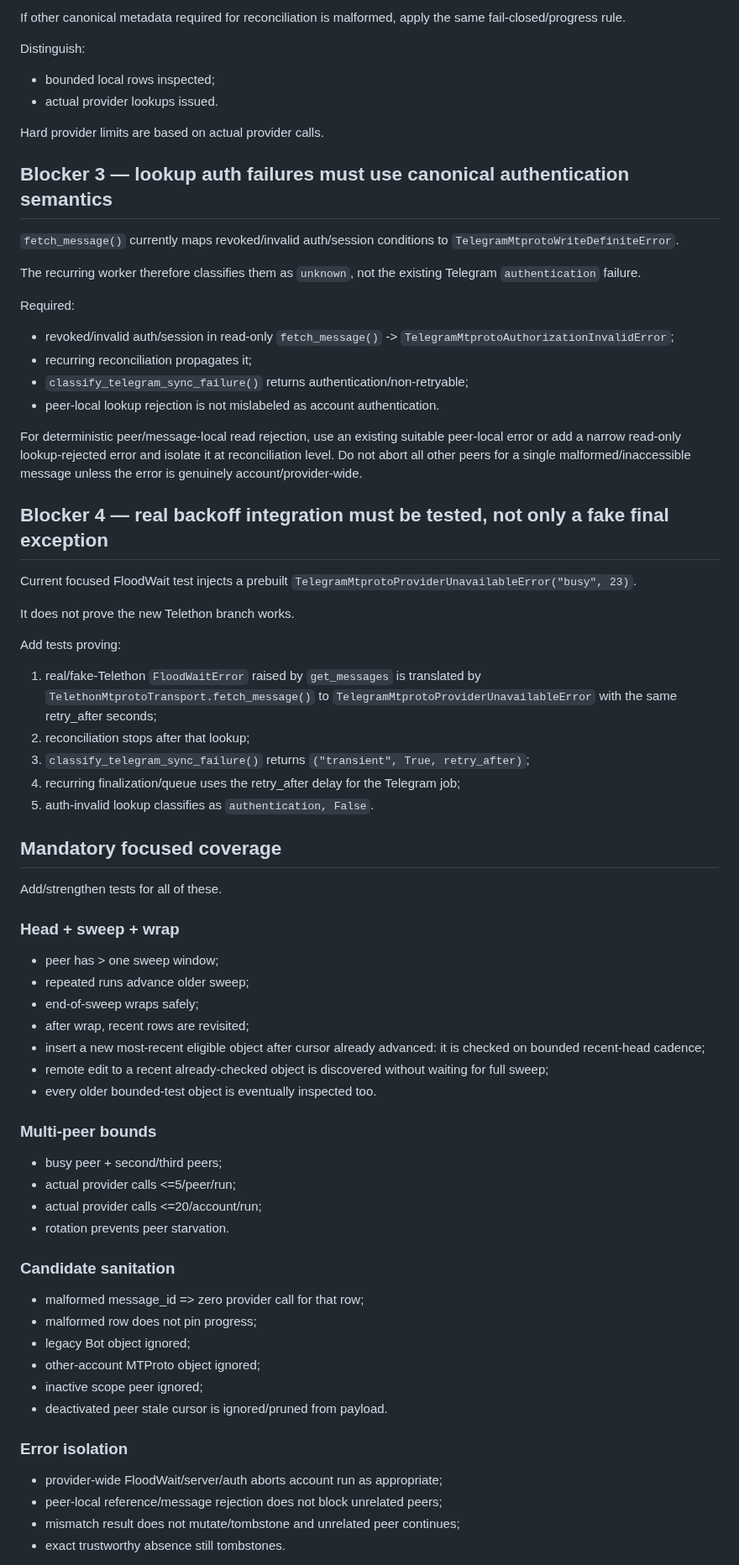
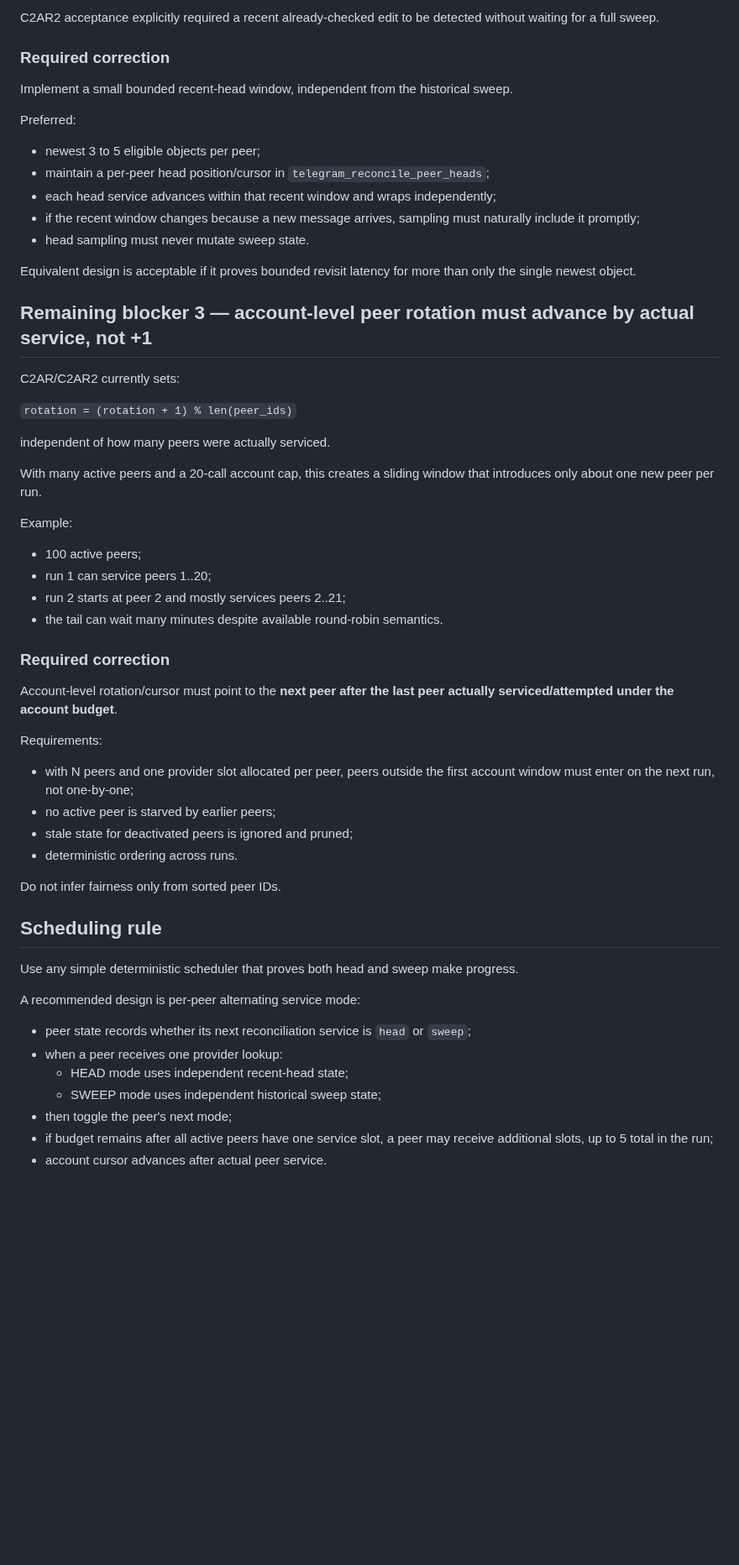
Before and after one commit to d-yacenko/secretary-prerelease, a Markdown page: CURRENT_TASK.md, the part around one of its changes. Shown at 84% size. Drawn GitHub-style; blank space fills up the shorter version.

Commit message:
Authorize Telegram MTProto C2AR3 corrective

```diff
--- a/CURRENT_TASK.md
+++ b/CURRENT_TASK.md
@@ -78,77 +76,58 @@ Required:
 
-If other canonical metadata required for reconciliation is malformed, apply the same fail-closed/progress rule.
+C2AR2 acceptance explicitly required a recent already-checked edit to be detected without waiting for a full sweep.
 
-Distinguish:
-- bounded local rows inspected;
-- actual provider lookups issued.
+### Required correction
 
-Hard provider limits are based on actual provider calls.
+Implement a small bounded recent-head window, independent from the historical sweep.
 
-## Blocker 3 — lookup auth failures must use canonical authentication semantics
+Preferred:
+- newest 3 to 5 eligible objects per peer;
+- maintain a per-peer head position/cursor in `telegram_reconcile_peer_heads`;
+- each head service advances within that recent window and wraps independently;
+- if the recent window changes because a new message arrives, sampling must naturally include it promptly;
+- head sampling must never mutate sweep state.
 
-`fetch_message()` currently maps revoked/invalid auth/session conditions to
-`TelegramMtprotoWriteDefiniteError`.
+Equivalent design is acceptable if it proves bounded revisit latency for more than only the single newest object.
 
-The recurring worker therefore classifies them as `unknown`, not the existing Telegram
-`authentication` failure.
+## Remaining blocker 3 — account-level peer rotation must advance by actual service, not +1
 
-Required:
-- revoked/invalid auth/session in read-only `fetch_message()` ->
-  `TelegramMtprotoAuthorizationInvalidError`;
-- recurring reconciliation propagates it;
-- `classify_telegram_sync_failure()` returns authentication/non-retryable;
-- peer-local lookup rejection is not mislabeled as account authentication.
+C2AR/C2AR2 currently sets:
 
-For deterministic peer/message-local read rejection, use an existing suitable peer-local error or add a narrow read-only lookup-rejected error and isolate it at reconciliation level. Do not abort all other peers for a single malformed/inaccessible message unless the error is genuinely account/provider-wide.
+`rotation = (rotation + 1) % len(peer_ids)`
 
-## Blocker 4 — real backoff integration must be tested, not only a fake final exception
+independent of how many peers were actually serviced.
 
-Current focused FloodWait test injects a prebuilt
-`TelegramMtprotoProviderUnavailableError("busy", 23)`.
+With many active peers and a 20-call account cap, this creates a sliding window that introduces only about one new peer per run.
 
-It does not prove the new Telethon branch works.
+Example:
+- 100 active peers;
+- run 1 can service peers 1..20;
+- run 2 starts at peer 2 and mostly services peers 2..21;
+- the tail can wait many minutes despite available round-robin semantics.
 
-Add tests proving:
+### Required correction
 
-1. real/fake-Telethon `FloodWaitError` raised by `get_messages` is translated by
-   `TelethonMtprotoTransport.fetch_message()` to
-   `TelegramMtprotoProviderUnavailableError` with the same retry_after seconds;
-2. reconciliation stops after that lookup;
-3. `classify_telegram_sync_failure()` returns
-   `("transient", True, retry_after)`;
-4. recurring finalization/queue uses the retry_after delay for the Telegram job;
-5. auth-invalid lookup classifies as `authentication, False`.
+Account-level rotation/cursor must point to the **next peer after the last peer actually serviced/attempted under the account budget**.
 
-## Mandatory focused coverage
+Requirements:
+- with N peers and one provider slot allocated per peer, peers outside the first account window must enter on the next run, not one-by-one;
+- no active peer is starved by earlier peers;
+- stale state for deactivated peers is ignored and pruned;
+- deterministic ordering across runs.
 
-Add/strengthen tests for all of these.
+Do not infer fairness only from sorted peer IDs.
 
-### Head + sweep + wrap
-- peer has > one sweep window;
-- repeated runs advance older sweep;
-- end-of-sweep wraps safely;
-- after wrap, recent rows are revisited;
-- insert a new most-recent eligible object after cursor already advanced: it is checked on bounded recent-head cadence;
-- remote edit to a recent already-checked object is discovered without waiting for full sweep;
-- every older bounded-test object is eventually inspected too.
+## Scheduling rule
 
-### Multi-peer bounds
-- busy peer + second/third peers;
-- actual provider calls <=5/peer/run;
-- actual provider calls <=20/account/run;
-- rotation prevents peer starvation.
+Use any simple deterministic scheduler that proves both head and sweep make progress.
 
-### Candidate sanitation
-- malformed message_id => zero provider call for that row;
-- malformed row does not pin progress;
-- legacy Bot object ignored;
-- other-account MTProto object ignored;
-- inactive scope peer ignored;
-- deactivated peer stale cursor is ignored/pruned from payload.
+A recommended design is per-peer alternating service mode:
 
-### Error isolation
-- provider-wide FloodWait/server/auth aborts account run as appropriate;
-- peer-local reference/message rejection does not block unrelated peers;
-- mismatch result does not mutate/tombstone and unrelated peer continues;
-- exact trustworthy absence still tombstones.
+- peer state records whether its next reconciliation service is `head` or `sweep`;
+- when a peer receives one provider lookup:
+  - HEAD mode uses independent recent-head state;
+  - SWEEP mode uses independent historical sweep state;
+- then toggle the peer's next mode;
+- if budget remains after all active peers have one service slot, a peer may receive additional slots, up to 5 total in the run;
+- account cursor advances after actual peer service.
 
```
Also changed, not shown: other parts of CURRENT_TASK.md (+164 -77 lines).
